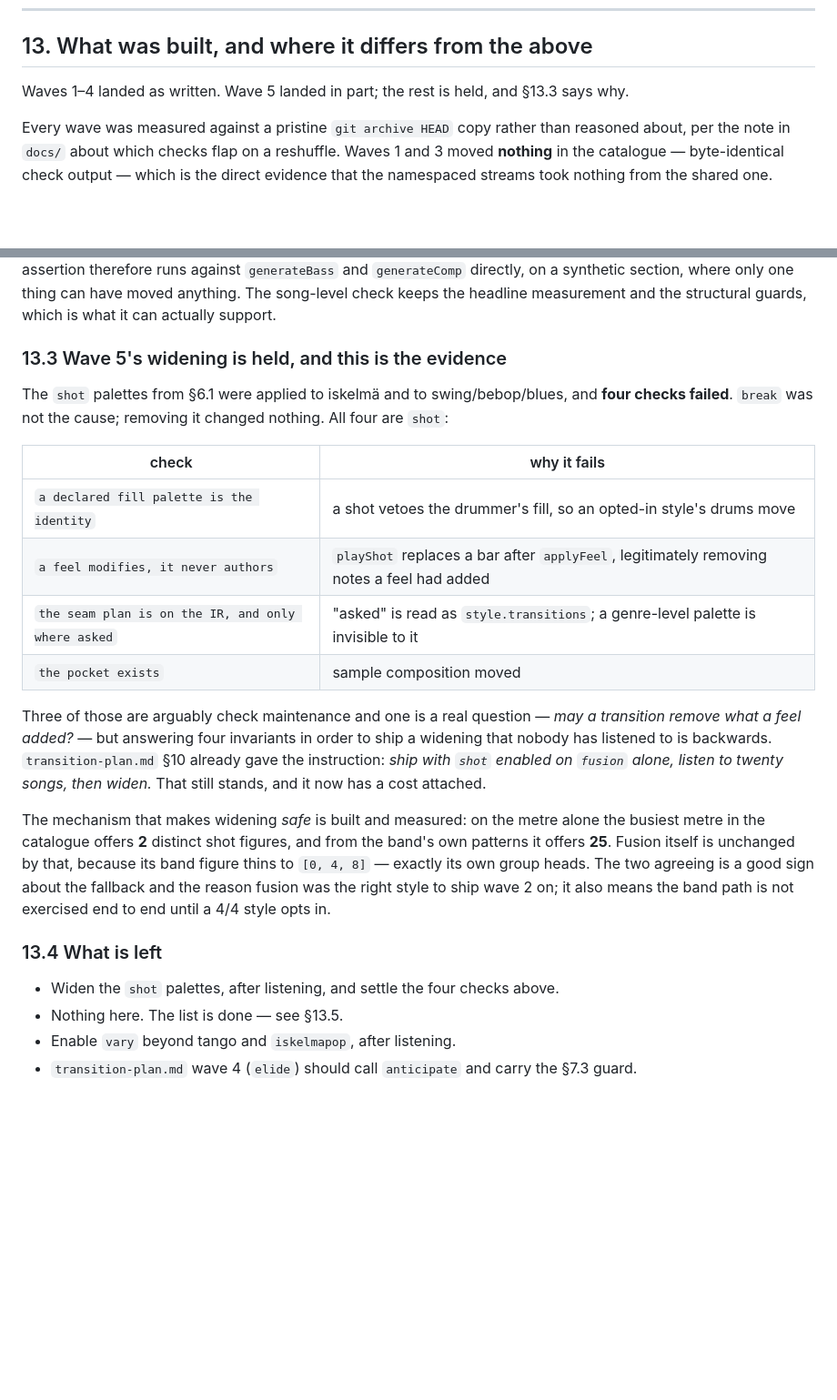
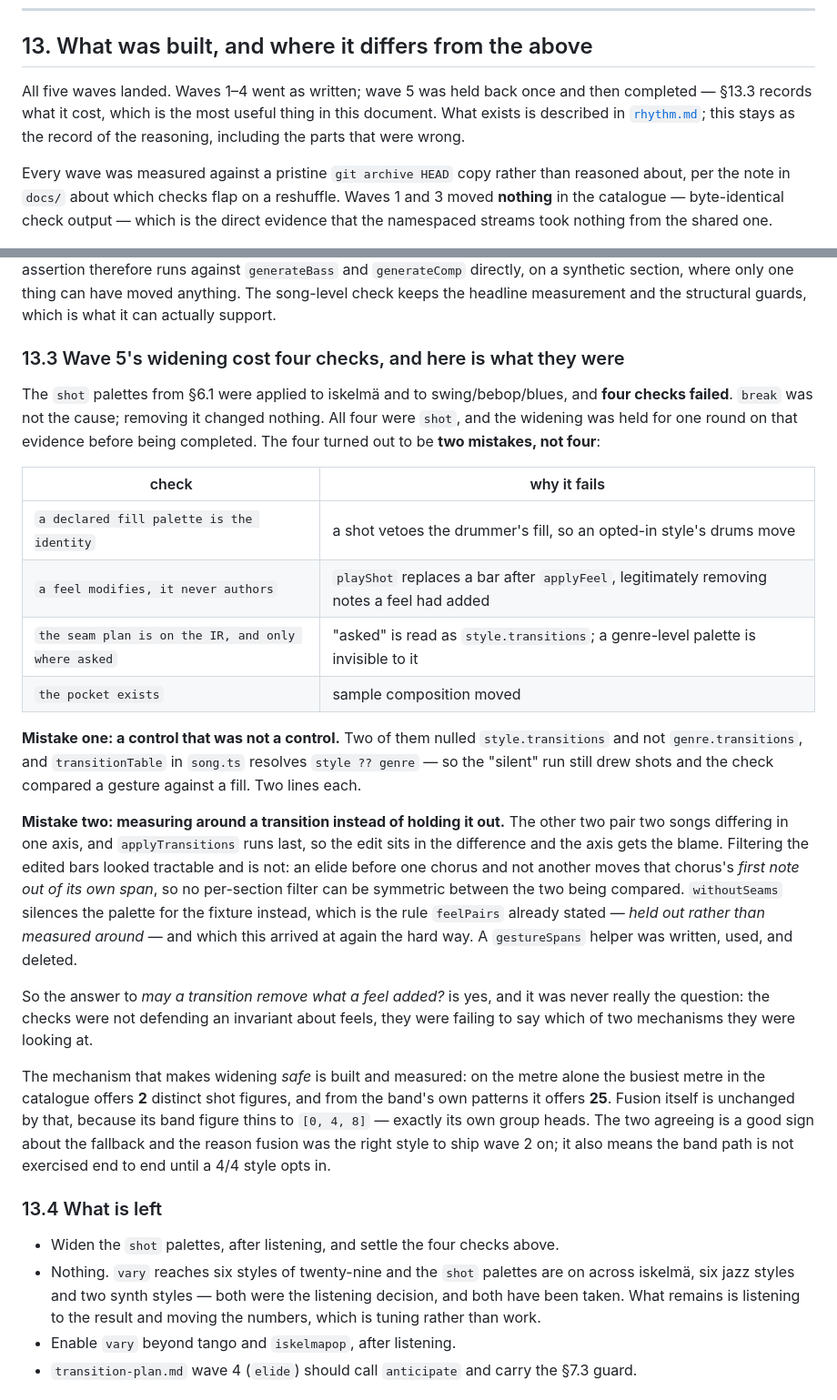
Before and after one commit to metuuu/midi-music-generator, a Markdown page: docs/rhythm-plan.md, 2 parts joined by grey strips. Shown at 91% size. Drawn GitHub-style; blank space fills up the shorter version.

Commit message:
Describe the rhythm section that exists, not the one that was planned

```diff
--- a/docs/rhythm-plan.md
+++ b/docs/rhythm-plan.md
@@ -559,7 +559,10 @@ holding at every level.
 
 ## 13. What was built, and where it differs from the above
 
-Waves 1–4 landed as written. Wave 5 landed in part; the rest is held, and §13.3 says why.
+All five waves landed. Waves 1–4 went as written; wave 5 was held back once and then
+completed — §13.3 records what it cost, which is the most useful thing in this document.
+What exists is described in [`rhythm.md`](rhythm.md); this stays as the record of the
+reasoning, including the parts that were wrong.
 
 Every wave was measured against a pristine `git archive HEAD` copy rather than reasoned
 about, per the note in `docs/` about which checks flap on a reshuffle. Waves 1 and 3
@@ -590,11 +593,12 @@ therefore runs against `generateBass` and `generateComp` directly, on a syntheti
 section, where only one thing can have moved anything. The song-level check keeps the
 headline measurement and the structural guards, which is what it can actually support.
 
-### 13.3 Wave 5's widening is held, and this is the evidence
+### 13.3 Wave 5's widening cost four checks, and here is what they were
 
 The `shot` palettes from §6.1 were applied to iskelmä and to swing/bebop/blues, and
 **four checks failed**. `break` was not the cause; removing it changed nothing. All four
-are `shot`:
+were `shot`, and the widening was held for one round on that evidence before being
+completed. The four turned out to be **two mistakes, not four**:
 
 | check | why it fails |
 | --- | --- |
@@ -603,11 +607,23 @@ are `shot`:
 | `the seam plan is on the IR, and only where asked` | "asked" is read as `style.transitions`; a genre-level palette is invisible to it |
 | `the pocket exists` | sample composition moved |
 
-Three of those are arguably check maintenance and one is a real question — *may a
-transition remove what a feel added?* — but answering four invariants in order to ship a
-widening that nobody has listened to is backwards. `transition-plan.md` §10 already gave
-the instruction: *ship with `shot` enabled on `fusion` alone, listen to twenty songs,
-then widen.* That still stands, and it now has a cost attached.
+**Mistake one: a control that was not a control.** Two of them nulled
+`style.transitions` and not `genre.transitions`, and `transitionTable` in `song.ts`
+resolves `style ?? genre` — so the "silent" run still drew shots and the check compared a
+gesture against a fill. Two lines each.
+
+**Mistake two: measuring around a transition instead of holding it out.** The other two
+pair two songs differing in one axis, and `applyTransitions` runs last, so the edit sits
+in the difference and the axis gets the blame. Filtering the edited bars looked tractable
+and is not: an elide before one chorus and not another moves that chorus's *first note
+out of its own span*, so no per-section filter can be symmetric between the two being
+compared. `withoutSeams` silences the palette for the fixture instead, which is the rule
+`feelPairs` already stated — *held out rather than measured around* — and which this
+arrived at again the hard way. A `gestureSpans` helper was written, used, and deleted.
+
+So the answer to *may a transition remove what a feel added?* is yes, and it was never
+really the question: the checks were not defending an invariant about feels, they were
+failing to say which of two mechanisms they were looking at.
 
 The mechanism that makes widening *safe* is built and measured: on the metre alone the
 busiest metre in the catalogue offers **2** distinct shot figures, and from the band's own
@@ -619,7 +635,10 @@ the band path is not exercised end to end until a 4/4 style opts in.
 ### 13.4 What is left
 
 - Widen the `shot` palettes, after listening, and settle the four checks above.
-- Nothing here. The list is done — see §13.5.
+- Nothing. `vary` reaches six styles of twenty-nine and the `shot` palettes are on
+  across iskelmä, six jazz styles and two synth styles — both were the listening
+  decision, and both have been taken. What remains is listening to the result and moving
+  the numbers, which is tuning rather than work.
 - Enable `vary` beyond tango and `iskelmapop`, after listening.
 - `transition-plan.md` wave 4 (`elide`) should call `anticipate` and carry the §7.3
   guard.
```
Also changed, not shown: docs/rhythm.md (added, +91 -0 lines).
